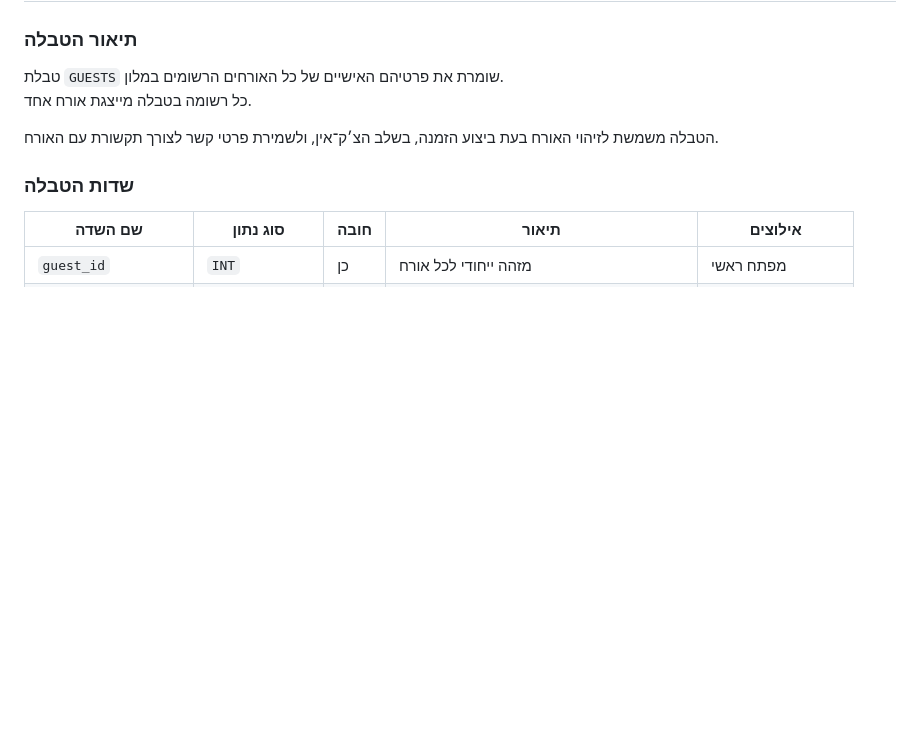
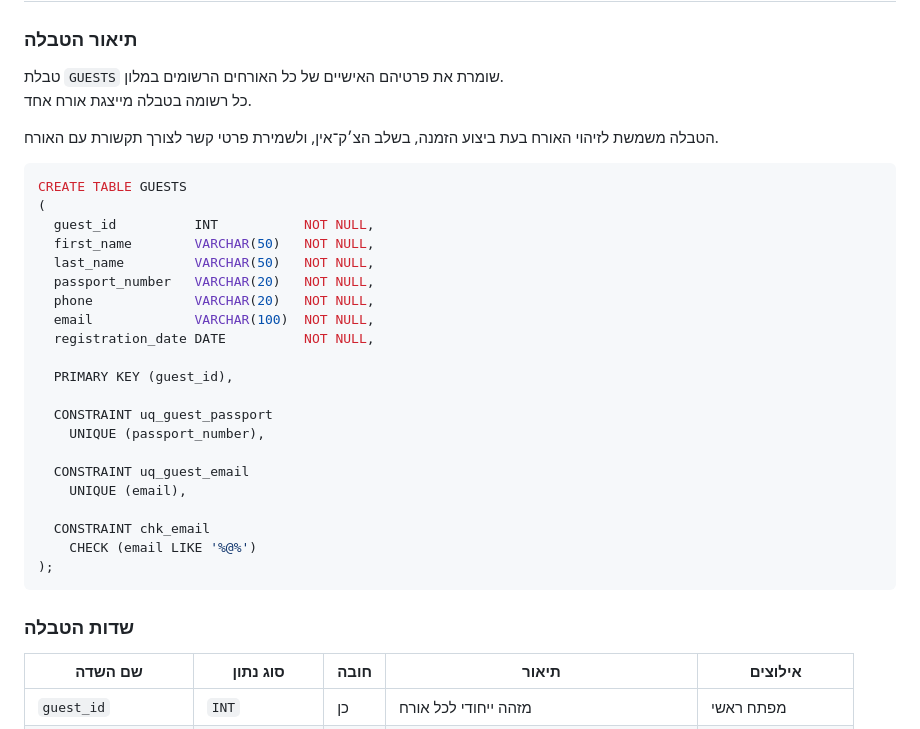
Before and after one commit to LielKr/DataBases_MINIP_5786_1663_8781, a Markdown page: README.md, the part around the change. GitHub-like rendering; blank space fills up the shorter version.

````diff
--- a/README.md
+++ b/README.md
@@ -163,6 +163,30 @@ The system uses foreign keys, weak entities, and entity relationships to maintai
 כל רשומה בטבלה מייצגת אורח אחד.
 
 הטבלה משמשת לזיהוי האורח בעת ביצוע הזמנה, בשלב הצ׳ק־אין, ולשמירת פרטי קשר לצורך תקשורת עם האורח.
+```sql
+CREATE TABLE GUESTS
+(
+  guest_id          INT           NOT NULL,
+  first_name        VARCHAR(50)   NOT NULL,
+  last_name         VARCHAR(50)   NOT NULL,
+  passport_number   VARCHAR(20)   NOT NULL,
+  phone             VARCHAR(20)   NOT NULL,
+  email             VARCHAR(100)  NOT NULL,
+  registration_date DATE          NOT NULL,
+
+  PRIMARY KEY (guest_id),
+
+  CONSTRAINT uq_guest_passport
+    UNIQUE (passport_number),
+
+  CONSTRAINT uq_guest_email
+    UNIQUE (email),
+
+  CONSTRAINT chk_email
+    CHECK (email LIKE '%@%')
+);
+```
+
 
 ### שדות הטבלה
 
````
